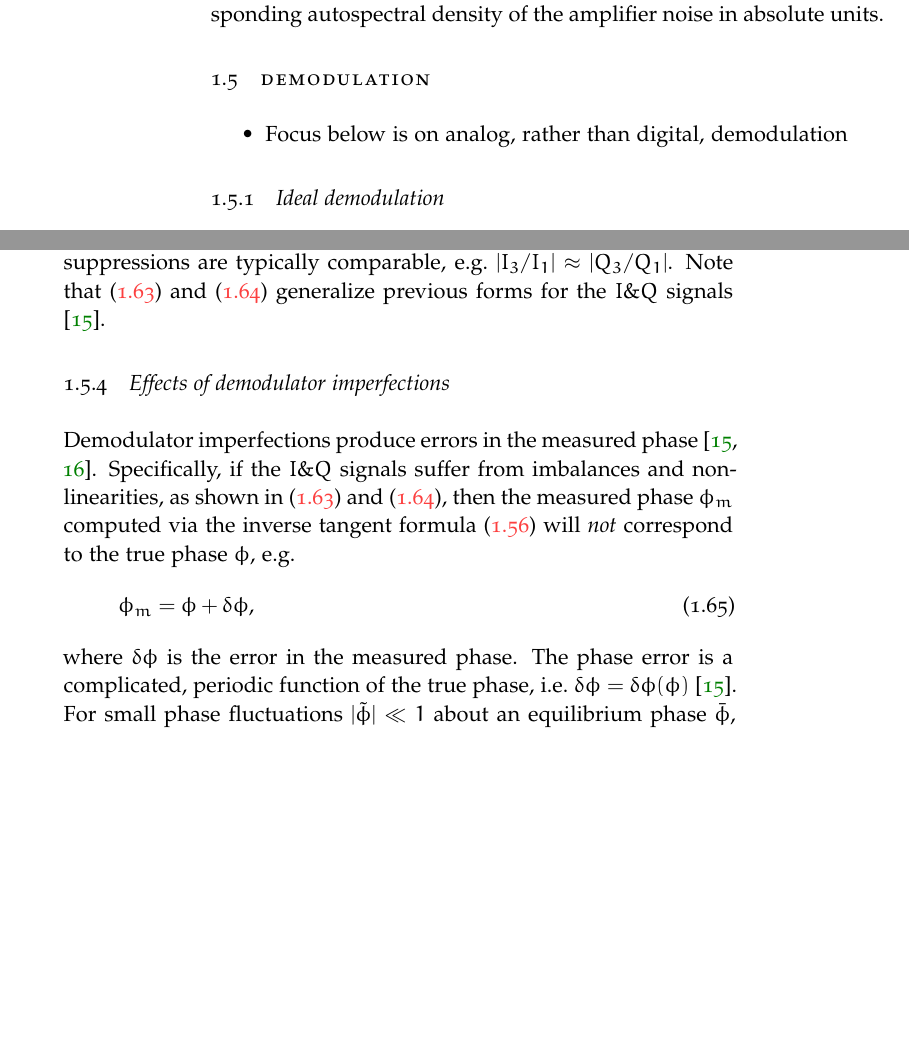
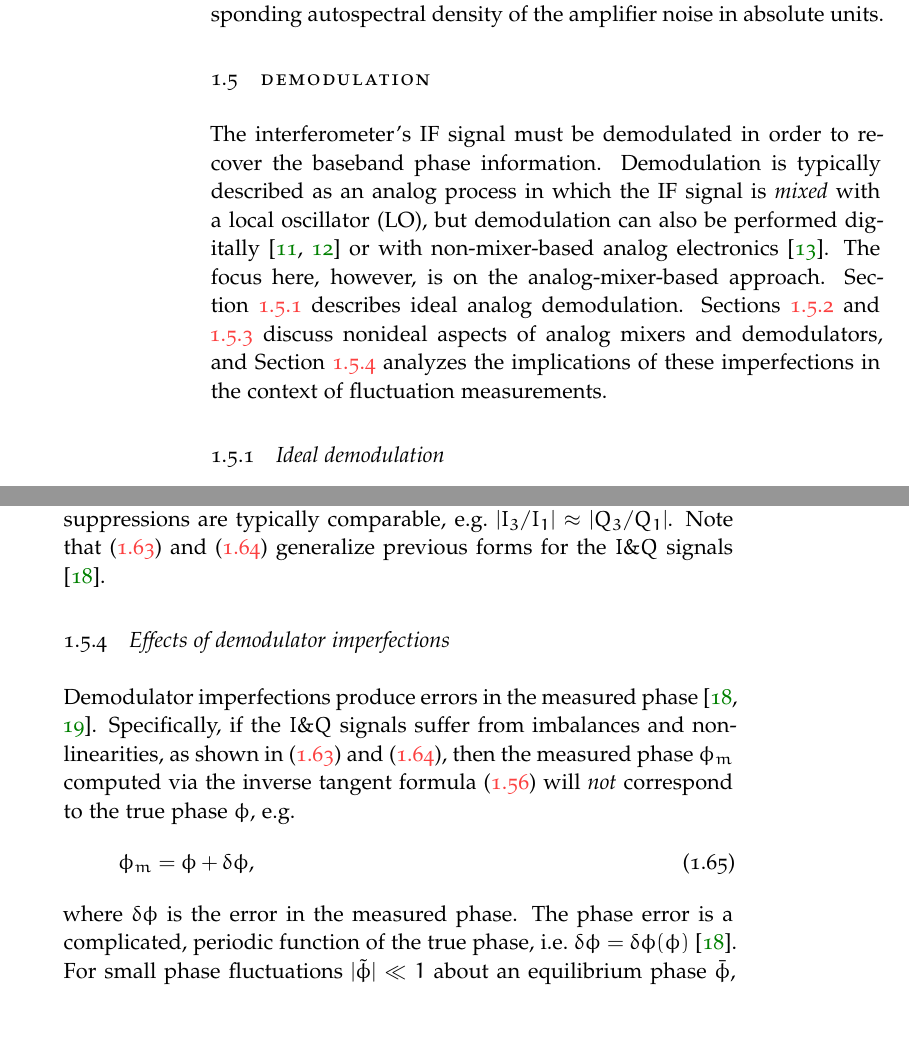
Before and after one commit to emd/thesis, a LaTeX thesis (thesis.tex, which reads Chapters/DesignConsiderations/DesignConsiderations.tex): two parts of pages 14 and 19 of 24, joined at a grey line, cut so that both start at the same text, the shorter picture padded with empty space. Compiled offline with pdfLaTeX; a missing font is replaced by an installed copy or a similar font.

Commit message:
Introduction to demodulator section

```diff
--- a/Chapters/DesignConsiderations/DesignConsiderations.tex
+++ b/Chapters/DesignConsiderations/DesignConsiderations.tex
@@ -1013,9 +1013,22 @@ autospectral density of the amplifier noise in absolute units.
 
 \section{Demodulation}
 \label{sec:DesignConsiderations:demodulation}
-\begin{itemize}
-  \item Focus below is on analog, rather than digital, demodulation
-\end{itemize}
+The interferometer's IF signal must be demodulated
+in order to recover the baseband phase information.
+Demodulation is typically described as an analog process
+in which the IF signal is \emph{mixed} with a local oscillator (LO), but
+demodulation can also be performed digitally
+\cite{vanzeeland_rsi08, mlynek_fst12} or
+with non-mixer-based analog electronics~\cite{mlynek_rsi17}.
+The focus here, however, is on the analog-mixer-based approach.
+Section~\ref{sec:DesignConsiderations:demodulation:ideal}
+describes ideal analog demodulation.
+Sections~\ref{sec:DesignConsiderations:demodulation:nonideal_mixing} and
+\ref{sec:DesignConsiderations:demodulation:demodulator_imbalances}
+discuss nonideal aspects of analog mixers and demodulators, and
+Section~\ref{sec:DesignConsiderations:demodulation:imperfection_implications}
+analyzes the implications of these imperfections
+in the context of fluctuation measurements.
 
 
 \subsection{Ideal demodulation}
@@ -1369,6 +1383,7 @@ generalize previous forms for the $I\&Q$ signals
 
 
 \subsection{Effects of demodulator imperfections}
+\label{sec:DesignConsiderations:demodulation:imperfection_implications}
 Demodulator imperfections produce errors
 in the measured phase~\cite{vanzeeland_rsi04,kasten_masters}.
 Specifically, if the $I\&Q$ signals suffer from imbalances and nonlinearities,
```
Also changed, not shown: Chapters/DesignConsiderations/DesignConsiderations.tex (1 more changed lines).
